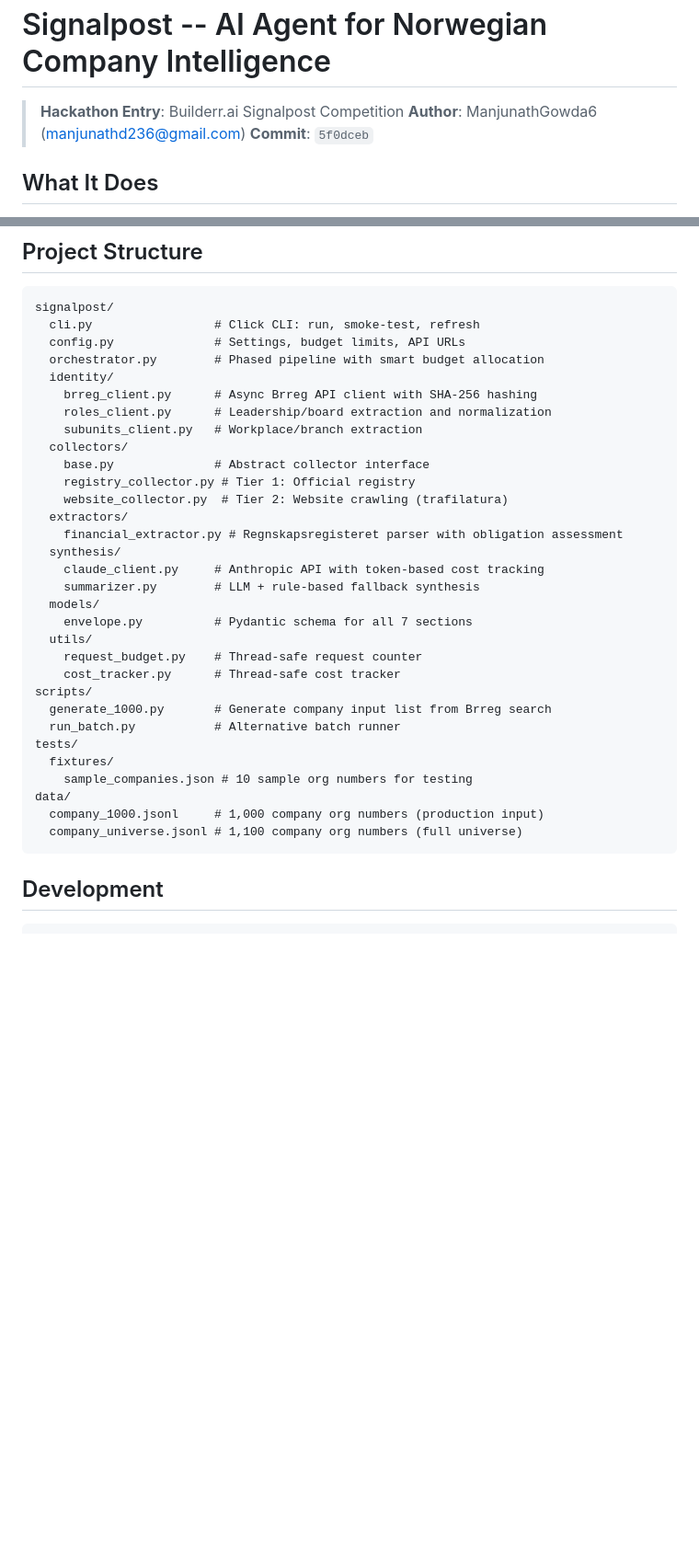
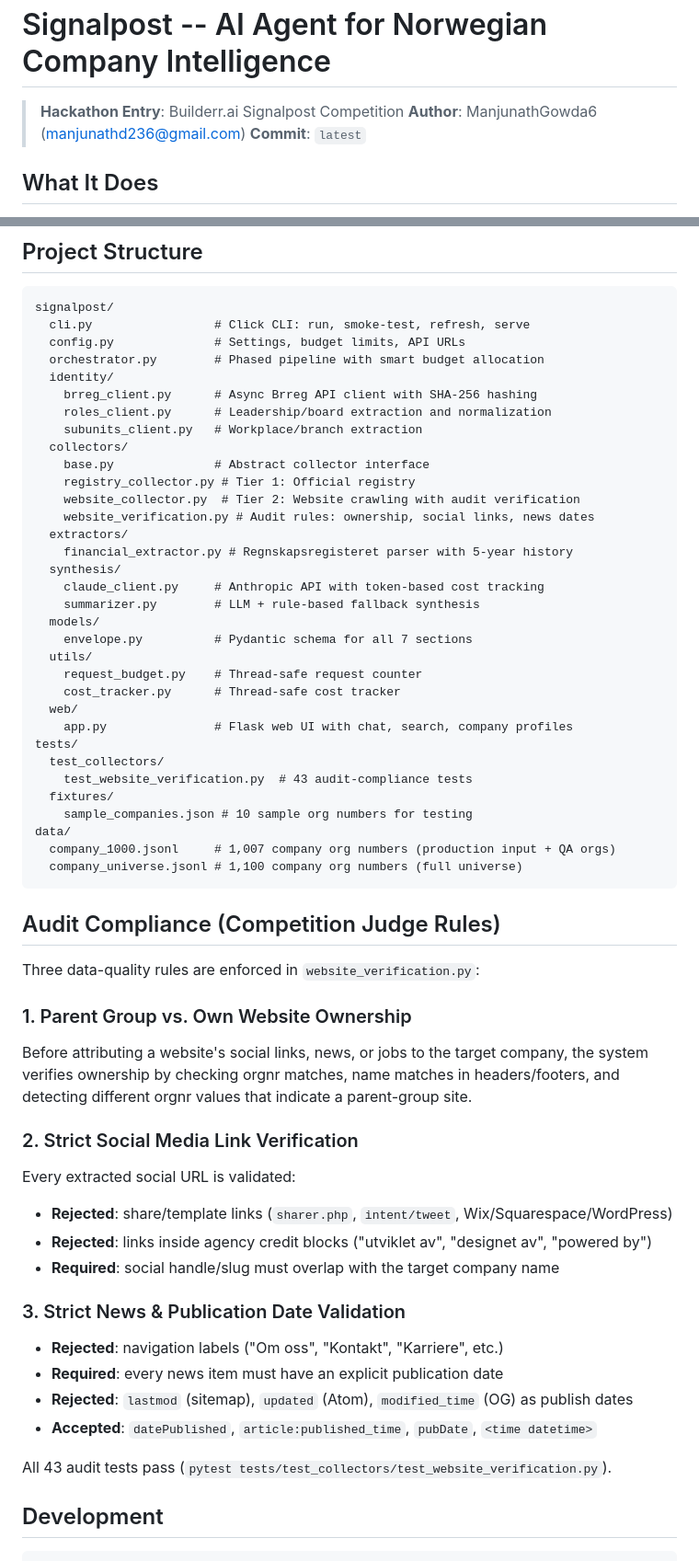
Before and after one commit to ManjunathGowda6/Hackthon-Signalpost-AI-Agent-Company-Information, a Markdown page: README.md, 2 parts joined by grey strips. Shown at 92% size. Rendered like a GitHub page; blank space fills up the shorter version.

Commit message:
Auto-sync [2026-10-29 23:43:07]: 1 file(s) changed

````diff
--- a/README.md
+++ b/README.md
@@ -2,7 +2,7 @@
 
 > **Hackathon Entry**: Builderr.ai Signalpost Competition
 > **Author**: ManjunathGowda6 (manjunathd236@gmail.com)
-> **Commit**: `5f0dceb`
+> **Commit**: `latest`
 
 ## What It Does
 
@@ -145,7 +145,7 @@ Each company envelope contains 7 required sections:
 
 ```
 signalpost/
-  cli.py                 # Click CLI: run, smoke-test, refresh
+  cli.py                 # Click CLI: run, smoke-test, refresh, serve
   config.py              # Settings, budget limits, API URLs
   orchestrator.py        # Phased pipeline with smart budget allocation
   identity/
@@ -155,9 +155,10 @@ signalpost/
   collectors/
     base.py              # Abstract collector interface
     registry_collector.py # Tier 1: Official registry
-    website_collector.py  # Tier 2: Website crawling (trafilatura)
+    website_collector.py  # Tier 2: Website crawling with audit verification
+    website_verification.py # Audit rules: ownership, social links, news dates
   extractors/
-    financial_extractor.py # Regnskapsregisteret parser with obligation assessment
+    financial_extractor.py # Regnskapsregisteret parser with 5-year history
   synthesis/
     claude_client.py     # Anthropic API with token-based cost tracking
     summarizer.py        # LLM + rule-based fallback synthesis
@@ -166,16 +167,41 @@ signalpost/
   utils/
     request_budget.py    # Thread-safe request counter
     cost_tracker.py      # Thread-safe cost tracker
-scripts/
-  generate_1000.py       # Generate company input list from Brreg search
-  run_batch.py           # Alternative batch runner
+  web/
+    app.py               # Flask web UI with chat, search, company profiles
 tests/
+  test_collectors/
+    test_website_verification.py  # 43 audit-compliance tests
   fixtures/
     sample_companies.json # 10 sample org numbers for testing
 data/
-  company_1000.jsonl     # 1,000 company org numbers (production input)
+  company_1000.jsonl     # 1,007 company org numbers (production input + QA orgs)
   company_universe.jsonl # 1,100 company org numbers (full universe)
 ```
+
+
+## Audit Compliance (Competition Judge Rules)
+
+Three data-quality rules are enforced in `website_verification.py`:
+
+### 1. Parent Group vs. Own Website Ownership
+Before attributing a website's social links, news, or jobs to the target company,
+the system verifies ownership by checking orgnr matches, name matches in headers/footers,
+and detecting different orgnr values that indicate a parent-group site.
+
+### 2. Strict Social Media Link Verification
+Every extracted social URL is validated:
+- **Rejected**: share/template links (`sharer.php`, `intent/tweet`, Wix/Squarespace/WordPress)
+- **Rejected**: links inside agency credit blocks ("utviklet av", "designet av", "powered by")
+- **Required**: social handle/slug must overlap with the target company name
+
+### 3. Strict News & Publication Date Validation
+- **Rejected**: navigation labels ("Om oss", "Kontakt", "Karriere", etc.)
+- **Required**: every news item must have an explicit publication date
+- **Rejected**: `lastmod` (sitemap), `updated` (Atom), `modified_time` (OG) as publish dates
+- **Accepted**: `datePublished`, `article:published_time`, `pubDate`, `<time datetime>`
+
+All 43 audit tests pass (`pytest tests/test_collectors/test_website_verification.py`).
 
 ## Development
 
````
